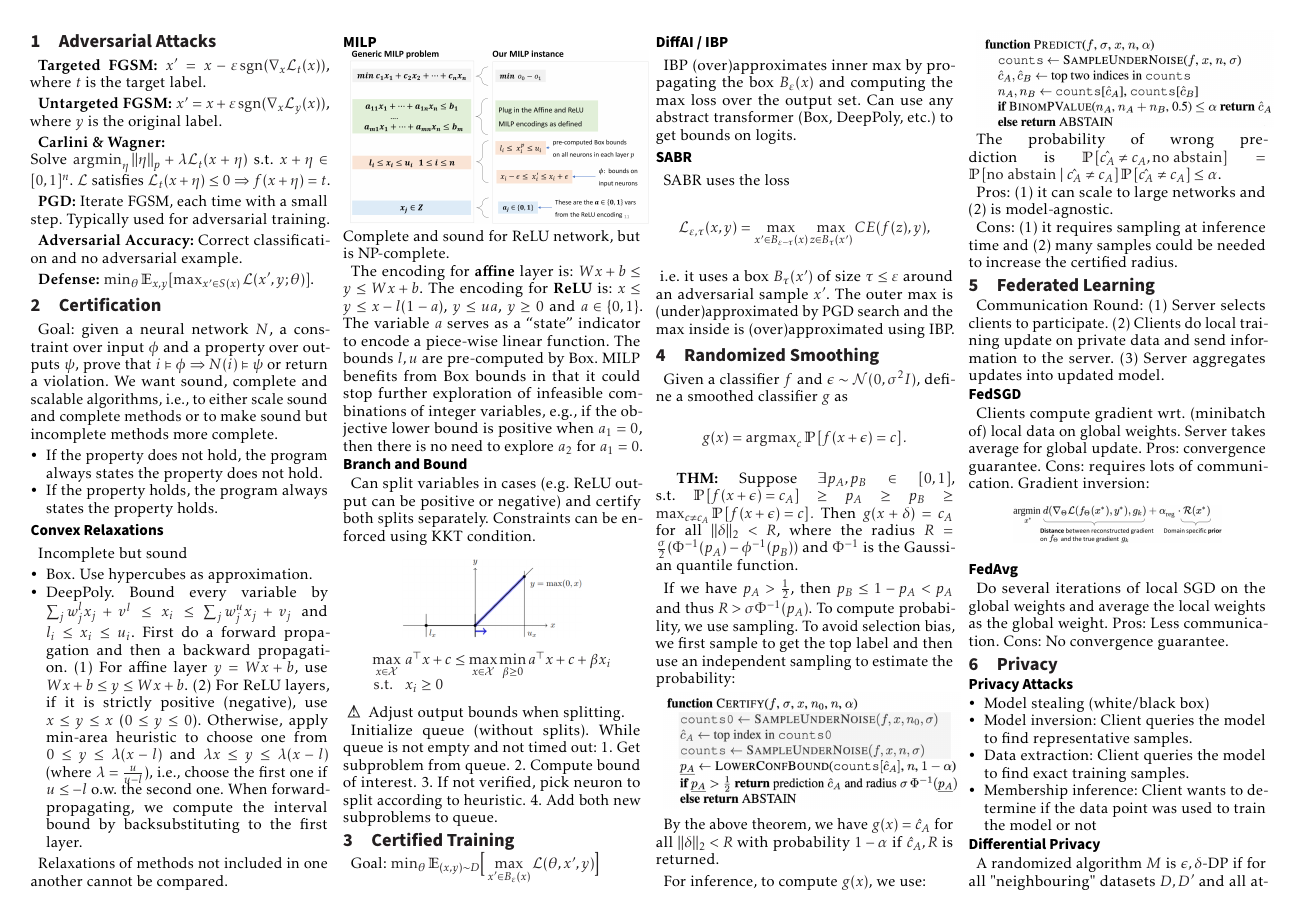
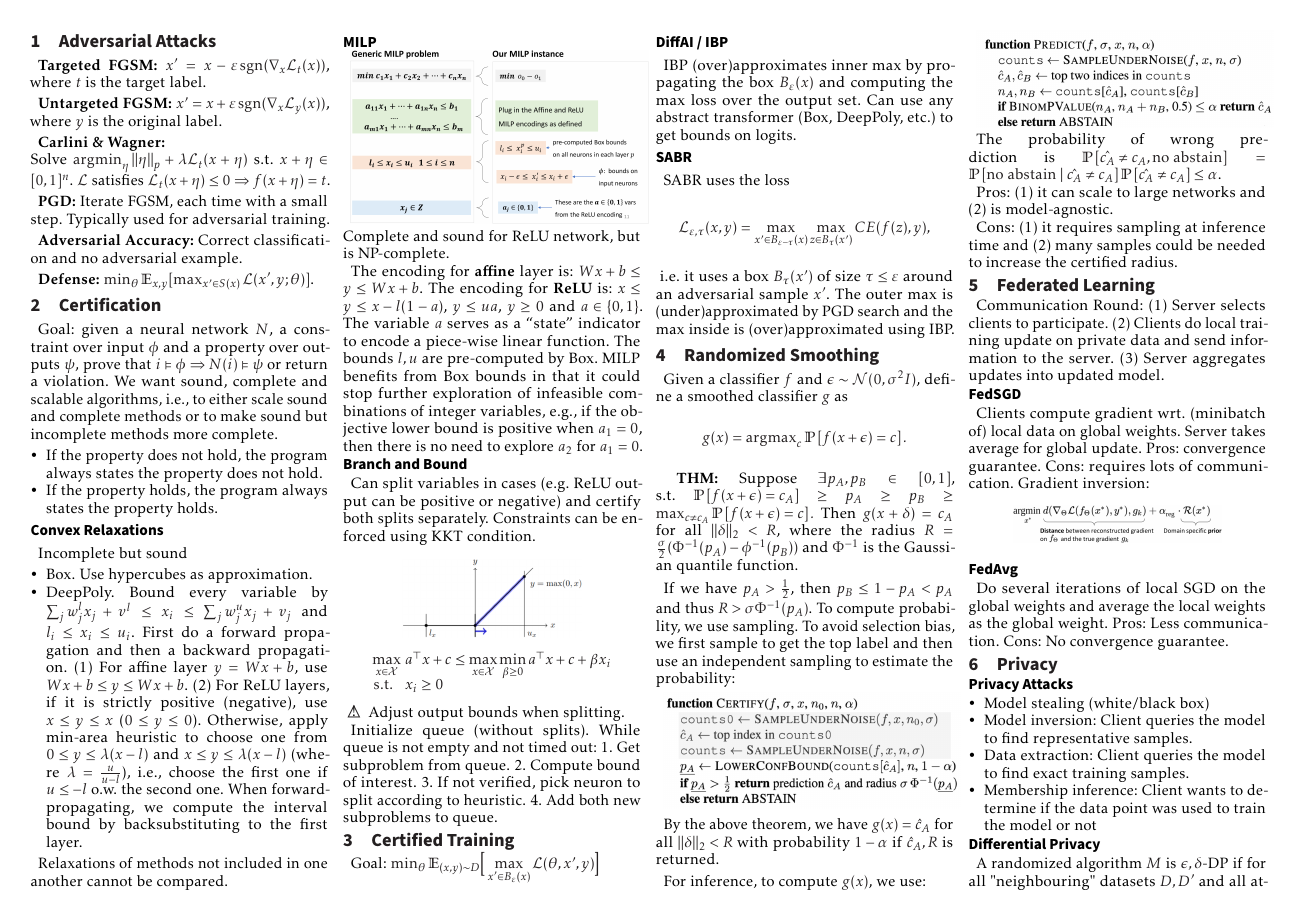
Before and after one commit to fhehli/rtai-cheatsheet, a LaTeX document (main.tex, which reads chapters/certification.tex): page 1 of 2. Compiled offline with pdfLaTeX.

Commit message:
Fix DeepPoly lower bound case two

```diff
--- a/chapters/certification.tex
+++ b/chapters/certification.tex
@@ -10,7 +10,7 @@ Incomplete but sound
 \begin{itemize}
     \item Box. Use hypercubes as approximation.
           % \item Zonotope. Represent every variable by $x_i = a^i_0+\sum_j a_j^i \epsilon_j = a_i^T e$, where $\epsilon_i\in [-1,1]$, $a_i\ge 0$. (1) The encoding for affine layer $y=Wx+b$ is $y=W A e+b$, which is exact. (2) To compute the encoding for ReLU layers, we first obtain box bounds by plugging in $\epsilon=-1$ and $\epsilon=1$. When it is strictly positive (negative), then use $y=x$ ($y=0$). For cross-boundary cases, use the line between $(l,0)$ and $(u,u)$ as the upper bound ($y=\lambda(x-l)$, $\lambda=\frac{u}{u-l}$) and its parallel as the lower bound ($y=\lambda x$). Then we compute the standard form of this zonotope by $y = \lambda(x-tl)$, $t\in [0,1]$, plug in $t=(\epsilon_{\text{new}}+1)/2$, $\epsilon_{\text{new}}\in [-1,1]$ and expand.
-    \item DeepPoly. Bound every variable by $\sum_j w^l_jx_j + v^l \leq x_i \leq \sum_j w^u_j x_j +v_j$ and $l_i \le x_i \le u_i$. First do a forward propagation and then a backward propagation. (1) For affine layer $y=Wx+b$, use $Wx+b\le y\le Wx+b$. (2) For ReLU layers, if it is strictly positive (negative), use $x\le y\le x$ ($0\le y\le 0$). Otherwise, apply min-area heuristic to choose one from $0\le y\le \lambda(x-l)$ and $\lambda x\le y \le \lambda(x-l)$ (where $\lambda=\frac{u}{u-l}$), i.e., choose the first one if $u\leq -l$ o.w. the second one. When forward-propagating, we compute the interval bound by backsubstituting to the first layer.
+    \item DeepPoly. Bound every variable by $\sum_j w^l_jx_j + v^l \leq x_i \leq \sum_j w^u_j x_j +v_j$ and $l_i \le x_i \le u_i$. First do a forward propagation and then a backward propagation. (1) For affine layer $y=Wx+b$, use $Wx+b\le y\le Wx+b$. (2) For ReLU layers, if it is strictly positive (negative), use $x\le y\le x$ ($0\le y\le 0$). Otherwise, apply min-area heuristic to choose one from $0\le y\le \lambda(x-l)$ and $x\le y \le \lambda(x-l)$ (where $\lambda=\frac{u}{u-l}$), i.e., choose the first one if $u\leq -l$ o.w. the second one. When forward-propagating, we compute the interval bound by backsubstituting to the first layer.
 \end{itemize}
 
 Relaxations of methods not included in one another cannot be compared.
```
Also changed, not shown: main.pdf.
